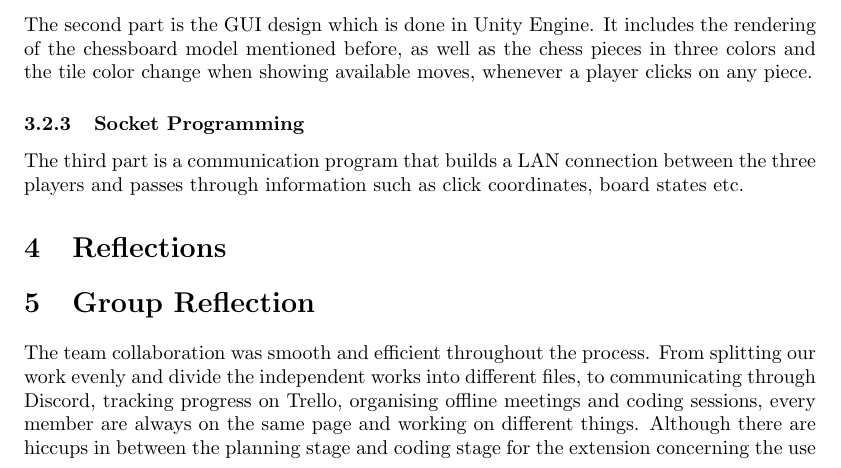
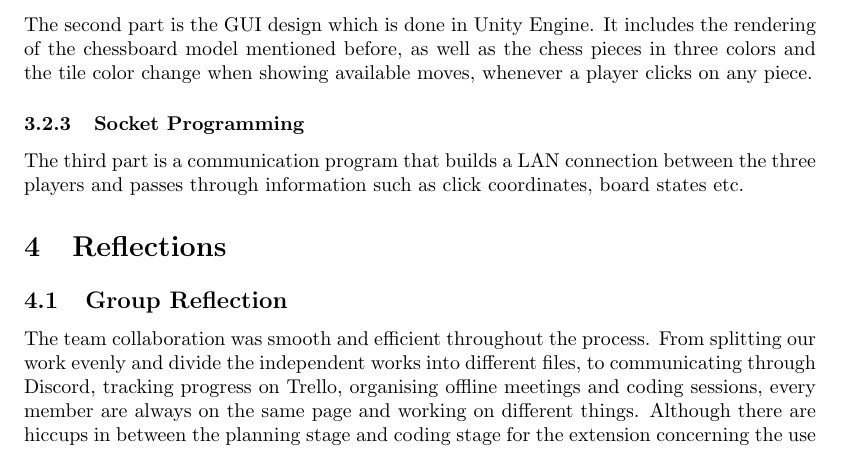
Before and after one commit to CannanWong/Three-Player-Chess, a LaTeX document (src/final_report.tex): part of page 4 of 5, cut so that both start at the same text. Compiled offline with pdfLaTeX.

Commit message:
subsection ahhhh

```diff
--- a/src/final_report.tex
+++ b/src/final_report.tex
@@ -98,7 +98,7 @@ The second part is the GUI design which is done in Unity Engine. It includes the
 \subsubsection{Socket Programming}
 The third part is a communication program that builds a LAN connection between the three players and passes through information such as click coordinates, board states etc.
 \section{Reflections}
-\section{Group Reflection}
+\subsection{Group Reflection}
 The team collaboration was smooth and efficient throughout the process. From splitting our work evenly and divide the independent works into different files, to communicating through Discord, tracking progress on Trello, organising offline meetings and coding sessions, every member are always on the same page and working on different things. Although there are hiccups in between the planning stage and coding stage for the extension concerning the use and learning progress of the GTK+ library, in general every member contributed in many parts of the project, and the progress made are all crucial to the final product.
 \subsection{Individual Reflections}
 \subsubsection{Andy Chen}
```
